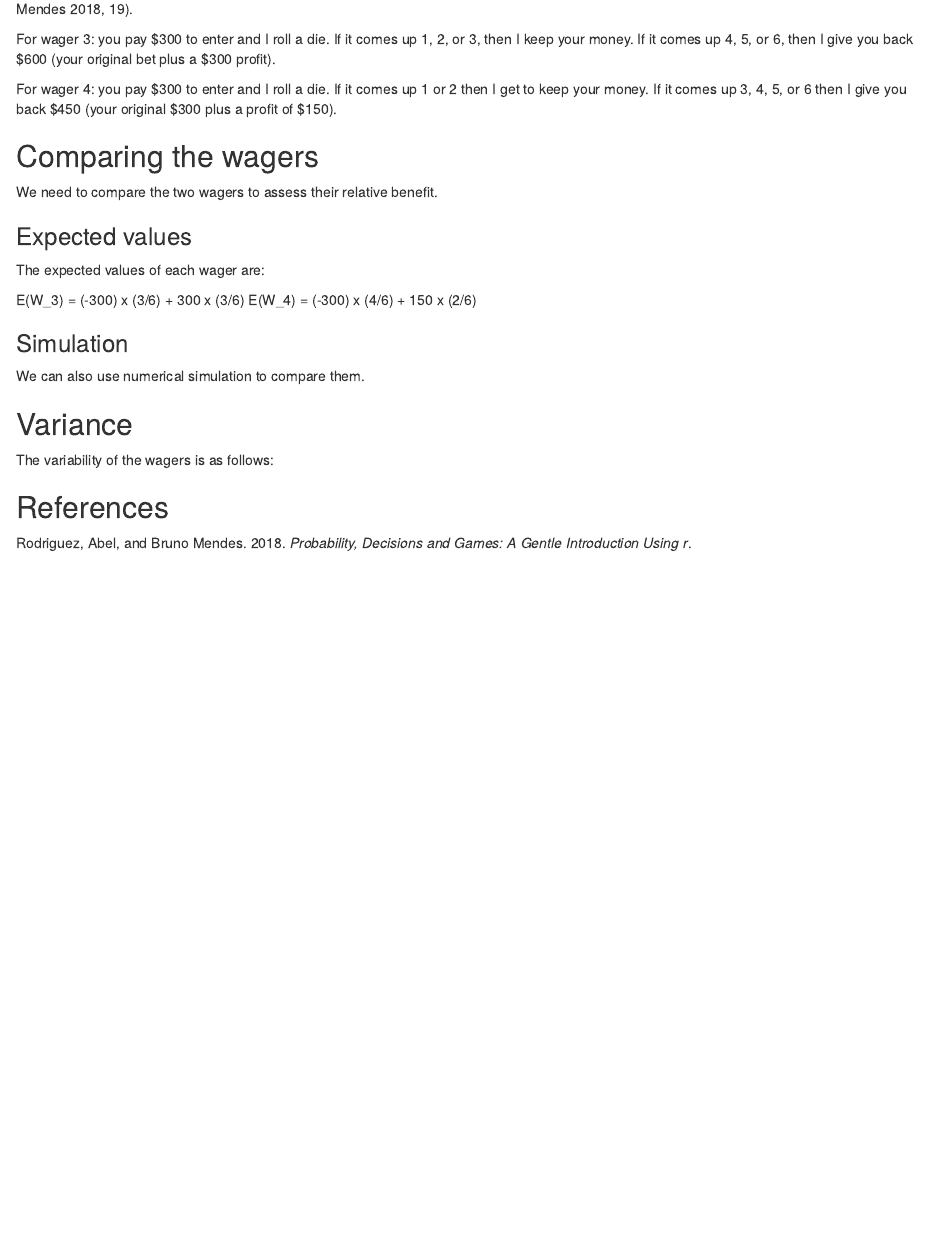
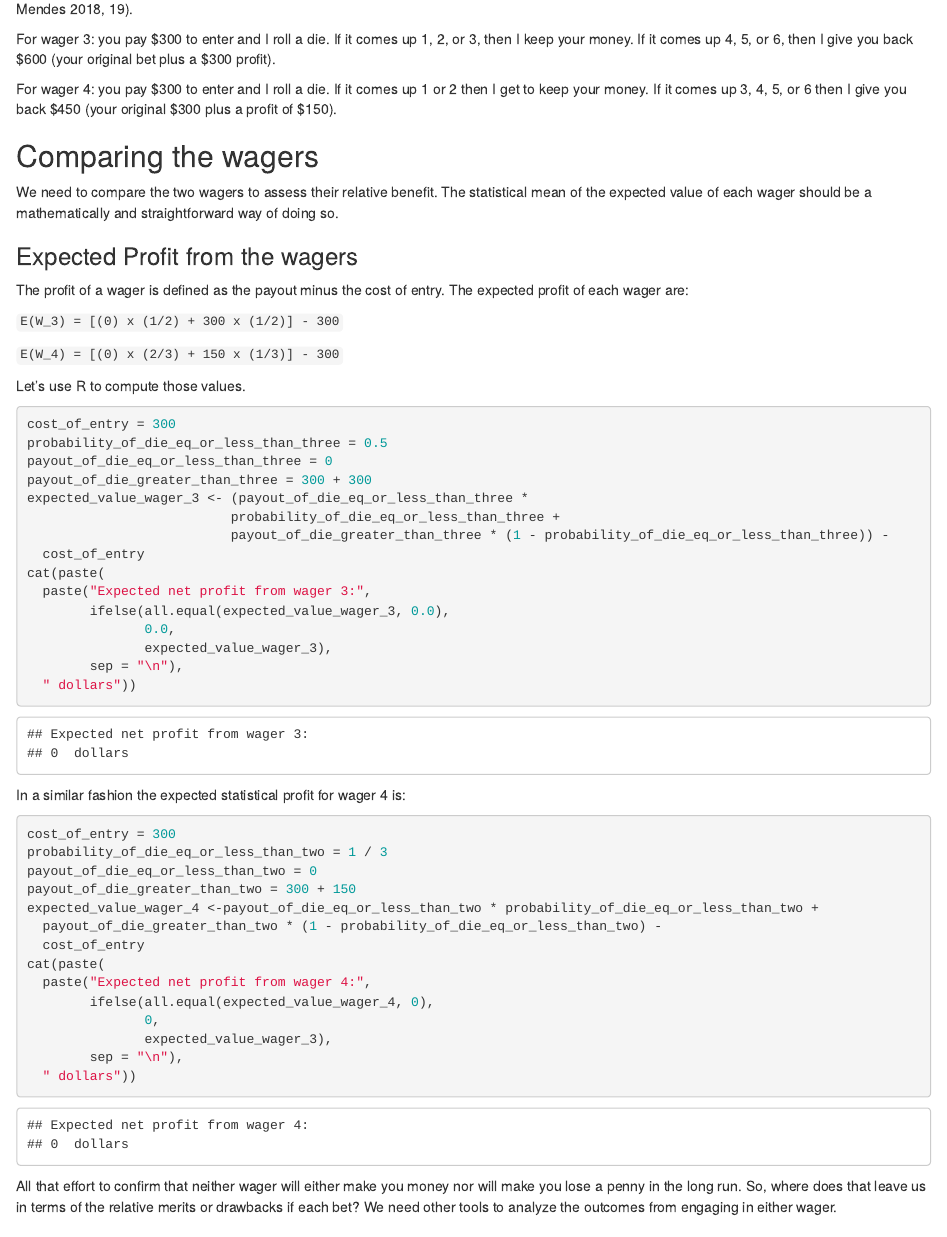
Before and after one commit to padames/wagers, an R Markdown document (Main.Rmd): the page in a window 1100 px wide, from 400 px down. The pictures show the output file Main.html that the author committed with the source, opened offline.

Commit message:
comparison of wagers using the expected profit

````diff
--- a/Main.Rmd
+++ b/Main.Rmd
@@ -41,14 +41,66 @@ to keep your money. If it comes up 3, 4, 5, or 6 then I give you back $450 (your
 ## Comparing the wagers
 
 We need to compare the two wagers to assess their relative benefit.
+The statistical mean of the expected value of each wager should be a mathematically and
+straightforward way of doing so.
+
+### Expected Profit from the wagers
+
+The profit of a wager is defined as the payout minus the cost of entry.
+The expected profit of each wager are:
+
+`E(W_3) = [(0) x (1/2) + 300 x (1/2)] - 300`
+
+`E(W_4) = [(0) x (2/3) + 150 x (1/3)] - 300`
 
 
-### Expected values
+Let's use R to compute those values.
 
-The expected values of each wager are:
+```{r "expected profit from waher 3", include=TRUE, cache=TRUE}
+cost_of_entry = 300
+probability_of_die_eq_or_less_than_three = 0.5
+payout_of_die_eq_or_less_than_three = 0
+payout_of_die_greater_than_three = 300 + 300
+expected_value_wager_3 <- (payout_of_die_eq_or_less_than_three *
+                          probability_of_die_eq_or_less_than_three +
+                          payout_of_die_greater_than_three * (1 - probability_of_die_eq_or_less_than_three)) -
+  cost_of_entry
+cat(paste(
+  paste("Expected net profit from wager 3:",
+        ifelse(all.equal(expected_value_wager_3, 0.0),
+               0.0,
+               expected_value_wager_3),
+        sep = "\n"),
+  " dollars"))
+```
 
-E(W_3) = (-300) x (3/6) + 300 x (3/6)
-E(W_4) = (-300) x (4/6) + 150 x (2/6)
+In a similar fashion the expected statistical profit for wager 4 is:
+
+```{r "expected profit from wager 4", include=TRUE}
+cost_of_entry = 300
+probability_of_die_eq_or_less_than_two = 1 / 3
+payout_of_die_eq_or_less_than_two = 0
+payout_of_die_greater_than_two = 300 + 150
+expected_value_wager_4 <-payout_of_die_eq_or_less_than_two * probability_of_die_eq_or_less_than_two +
+  payout_of_die_greater_than_two * (1 - probability_of_die_eq_or_less_than_two) -
+  cost_of_entry
+cat(paste(
+  paste("Expected net profit from wager 4:",
+        ifelse(all.equal(expected_value_wager_4, 0),
+               0,
+               expected_value_wager_3),
+        sep = "\n"),
+  " dollars"))
+```
+
+All that effort to confirm that neither wager will either make you money nor
+will make you lose a penny in the long run.
+So, where does that leave us in terms of the relative merits or
+drawbacks if each bet?
+We need other tools to analyze the outcomes from engaging in either
+wager.
+
+
 
 ### Simulation
 
````
Also changed, not shown: Main.html.
